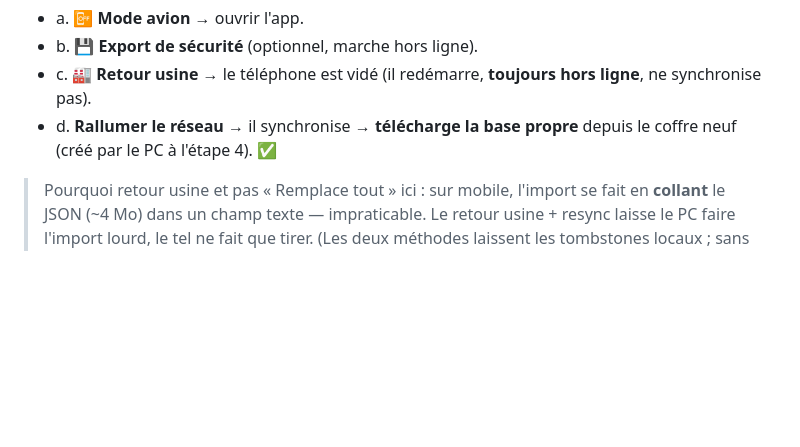
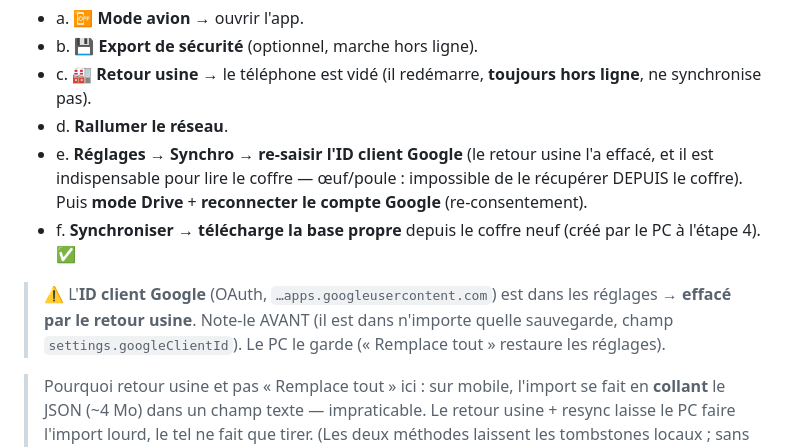
Before and after one commit to pmrflightclub-afk/Distribution-GaloPodo, a Markdown page: RESET-base-propre.md, the part around the change. Rendered like a GitHub page; blank space fills up the shorter version.

Commit message:
docs(galopodo): reset téléphone — re-saisir l'ID client Google après retour usine
Le retour usine efface settings.googleClientId, indispensable pour lire le
coffre Drive (œuf/poule : introuvable DEPUIS le coffre). Ajoute l'étape de
re-saisie de l'ID client + reconnexion Google avant la resync.

Co-Authored-By: Claude Opus 4.8 (1M context) <noreply@anthropic.com>

```diff
--- a/RESET-base-propre.md
+++ b/RESET-base-propre.md
@@ -37,7 +37,12 @@
    - a. **📴 Mode avion** → ouvrir l'app.
    - b. 💾 **Export de sécurité** (optionnel, marche hors ligne).
    - c. **🏭 Retour usine** → le téléphone est vidé (il redémarre, **toujours hors ligne**, ne synchronise pas).
-   - d. **Rallumer le réseau** → il synchronise → **télécharge la base propre** depuis le coffre neuf (créé par le PC à l'étape 4). ✅
+   - d. **Rallumer le réseau**.
+   - e. **Réglages → Synchro → re-saisir l'ID client Google** (le retour usine l'a effacé, et il est indispensable pour lire le coffre —
+     œuf/poule : impossible de le récupérer DEPUIS le coffre). Puis **mode Drive** + **reconnecter le compte Google** (re-consentement).
+   - f. **Synchroniser** → **télécharge la base propre** depuis le coffre neuf (créé par le PC à l'étape 4). ✅
+
+   > ⚠️ L'**ID client Google** (OAuth, `…apps.googleusercontent.com`) est dans les réglages → **effacé par le retour usine**. Note-le AVANT (il est dans n'importe quelle sauvegarde, champ `settings.googleClientId`). Le PC le garde (« Remplace tout » restaure les réglages).
 
    > Pourquoi retour usine et pas « Remplace tout » ici : sur mobile, l'import se fait en **collant** le JSON (~4 Mo)
    > dans un champ texte — impraticable. Le retour usine + resync laisse le PC faire l'import lourd, le tel ne fait que tirer.
```
